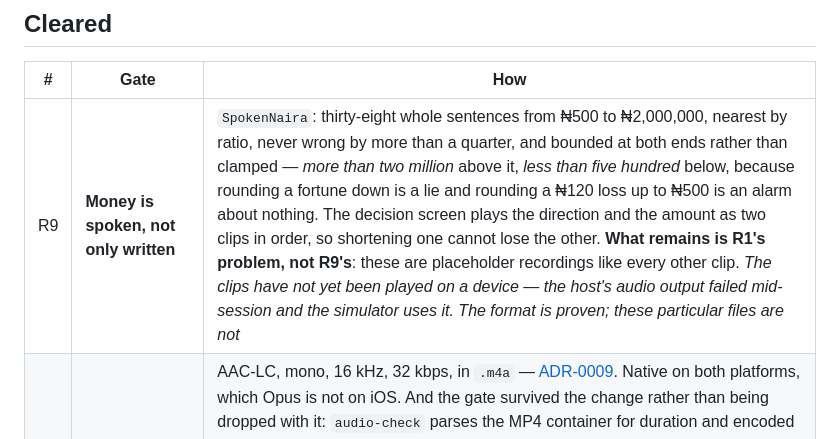
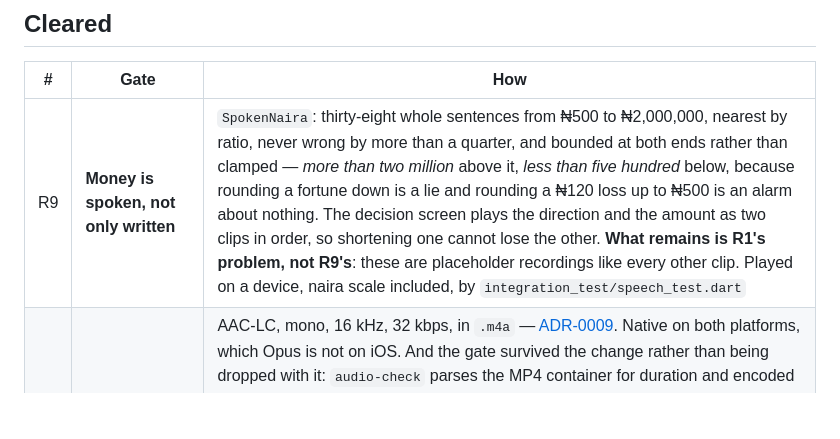
Before and after one commit to nobledeveloper01/harvest, a Markdown page: docs/RELEASE-GATES.md, the part around the change. Drawn GitHub-style; blank space fills up the shorter version.

```diff
--- a/docs/RELEASE-GATES.md
+++ b/docs/RELEASE-GATES.md
@@ -23,7 +23,7 @@ built past the point anybody can honestly ship it.
 
 | # | Gate | How |
 |---|---|---|
-| R9 | **Money is spoken, not only written** | `SpokenNaira`: thirty-eight whole sentences from ₦500 to ₦2,000,000, nearest by ratio, never wrong by more than a quarter, and bounded at both ends rather than clamped — *more than two million* above it, *less than five hundred* below, because rounding a fortune down is a lie and rounding a ₦120 loss up to ₦500 is an alarm about nothing. The decision screen plays the direction and the amount as two clips in order, so shortening one cannot lose the other. **What remains is R1's problem, not R9's**: these are placeholder recordings like every other clip. *The clips have not yet been played on a device — the host's audio output failed mid-session and the simulator uses it. The format is proven; these particular files are not* |
+| R9 | **Money is spoken, not only written** | `SpokenNaira`: thirty-eight whole sentences from ₦500 to ₦2,000,000, nearest by ratio, never wrong by more than a quarter, and bounded at both ends rather than clamped — *more than two million* above it, *less than five hundred* below, because rounding a fortune down is a lie and rounding a ₦120 loss up to ₦500 is an alarm about nothing. The decision screen plays the direction and the amount as two clips in order, so shortening one cannot lose the other. **What remains is R1's problem, not R9's**: these are placeholder recordings like every other clip. Played on a device, naira scale included, by `integration_test/speech_test.dart` |
 | R5 | The bundled clips are **compressed** | AAC-LC, mono, 16 kHz, 32 kbps, in `.m4a` — [ADR-0009](adr/0009-the-clips-ship-as-aac.md). Native on both platforms, which Opus is not on iOS. And the gate survived the change rather than being dropped with it: `audio-check` parses the MP4 container for duration and encoded payload, with no decoder, because a gate that needs a codec stops running the day the codec is absent. Digital silence encodes to 62 bytes per second and speech to 3,700 — measured — so the floor between them has sixty times the margin either way. Proved on a device, because no gate here could: `integration_test/speech_test.dart` plays a clip from every namespace in all five languages through the real player, and a clip the platform will not decode never completes |
 
 | R6 | The spoken weight scale is **checked against how it sounds**. `SpokenWeight` says "about fifty kilograms" for forty-eight, and never rounds by more than a third — asserted. What is not asserted is whether a Yoruba speaker finds the chosen sentence natural for the weight in front of them, which is a question for a person, not a test | A native speaker of each of the four Nigerian languages, listening | Phase 2 |
```
Also changed, not shown: docs/JOURNAL.md (+18 -14 lines).
